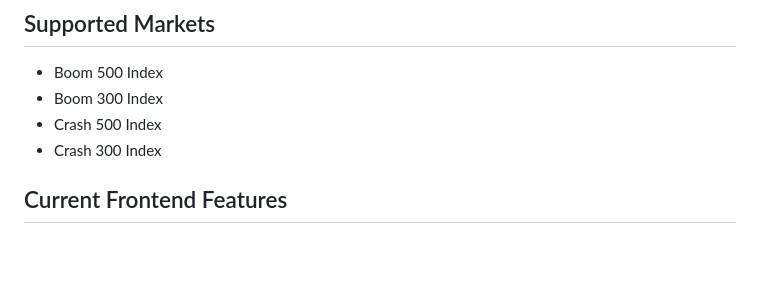
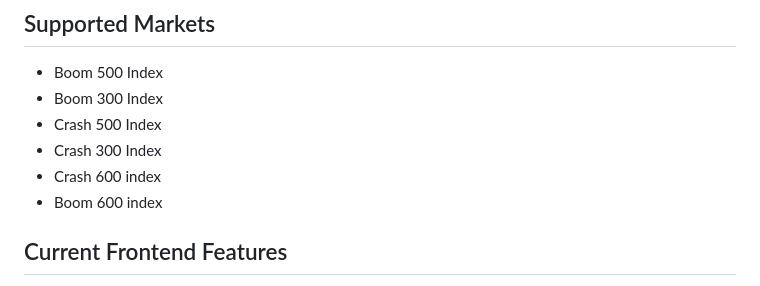
Before and after one commit to kimutai567/Kimutai-Analytics-Website, a Markdown page: README.md, the part around the change. Drawn GitHub-style; blank space fills up the shorter version.

Commit message:
Revise README with new features and workflows
Updated README.md to include new features, workflows, and markets for Kimutai Analytics.

```diff
--- a/README.md
+++ b/README.md
@@ -35,6 +35,8 @@ Save trades and signal history
 - Boom 300 Index
 - Crash 500 Index
 - Crash 300 Index
+- Crash 600 index
+- Boom 600 index
 
 ## Current Frontend Features
 
```
